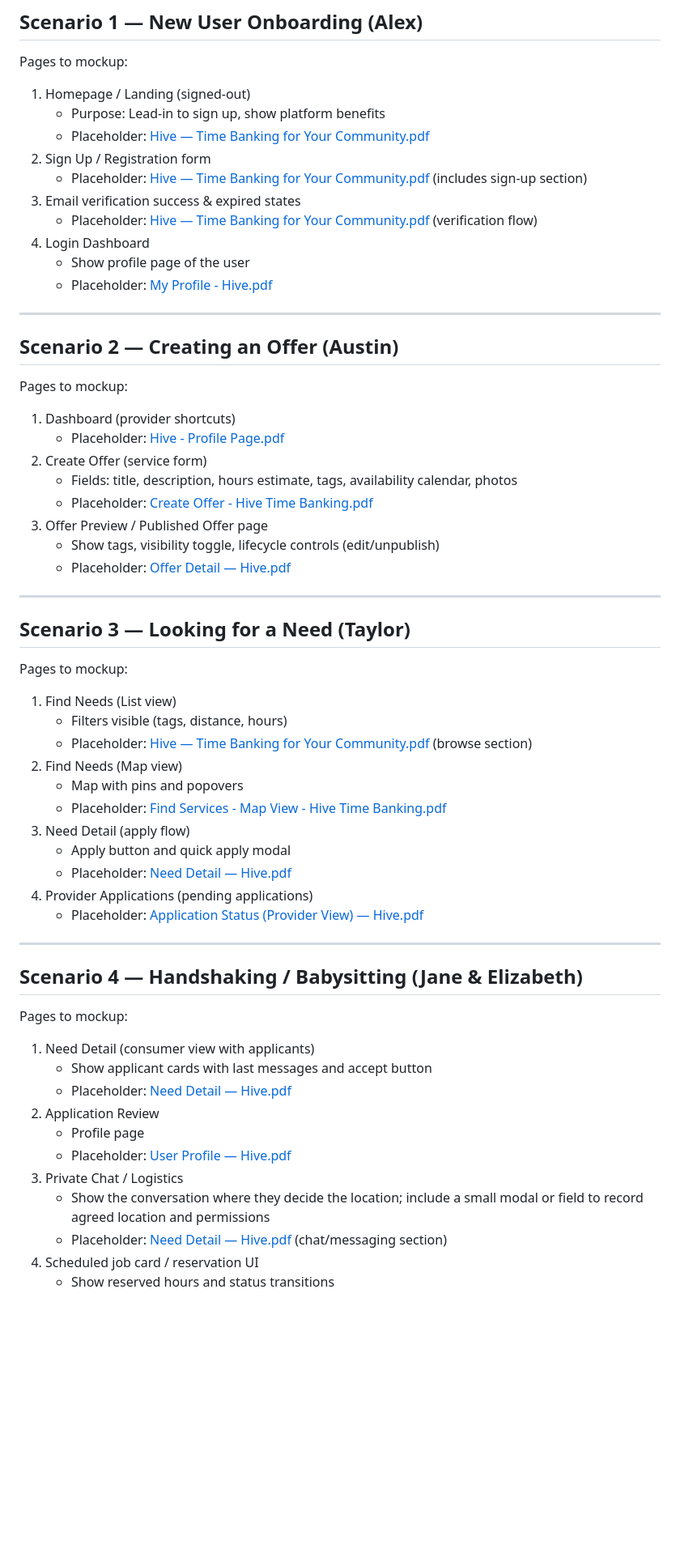
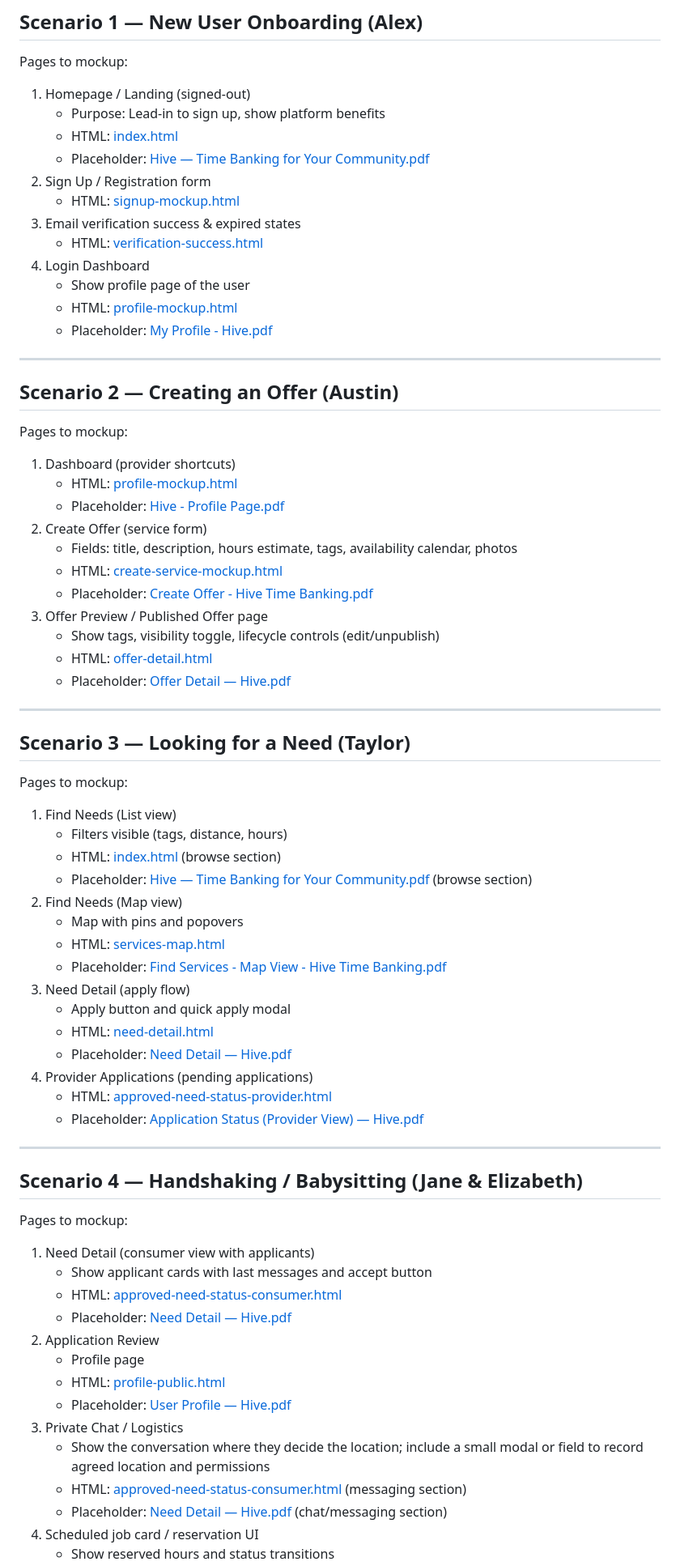
Before and after one commit to mzyavuz/SWE-573-Software-Development-Practice, a Markdown page: Hive Project/Mockups.md, the part around the change printed below. Shown: that part at 81% size. Drawn GitHub-style; blank space fills up the shorter version.

Commit message:
Html file links has been added to mockups.md

```diff
--- a/Hive Project/Mockups.md
+++ b/Hive Project/Mockups.md
@@ -4,13 +4,15 @@
 Pages to mockup:
 1. Homepage / Landing (signed-out)
    - Purpose: Lead-in to sign up, show platform benefits
+   - HTML: [index.html](mockups/index.html)
    - Placeholder: [Hive — Time Banking for Your Community.pdf](mockups/mockup-screens-pdf/Hive%20—%20Time%20Banking%20for%20Your%20Community.pdf)
 2. Sign Up / Registration form
-   - Placeholder: [Hive — Time Banking for Your Community.pdf](mockups/mockup-screens-pdf/Hive%20—%20Time%20Banking%20for%20Your%20Community.pdf) (includes sign-up section)
+   - HTML: [signup-mockup.html](mockups/signup-mockup.html)
 3. Email verification success & expired states
-   - Placeholder: [Hive — Time Banking for Your Community.pdf](mockups/mockup-screens-pdf/Hive%20—%20Time%20Banking%20for%20Your%20Community.pdf) (verification flow)
+   - HTML: [verification-success.html](mockups/verification-success.html)
 4. Login Dashboard
    - Show profile page of the user
+   - HTML: [profile-mockup.html](mockups/profile-mockup.html)
    - Placeholder: [My Profile - Hive.pdf](mockups/mockup-screens-pdf/My%20Profile%20—%20Hive.pdf)
 
 ---
@@ -18,12 +20,15 @@ Pages to mockup:
 ## Scenario 2 — Creating an Offer (Austin)
 Pages to mockup:
 1. Dashboard (provider shortcuts)
+   - HTML: [profile-mockup.html](mockups/profile-mockup.html)
    - Placeholder: [Hive - Profile Page.pdf](mockups/mockup-screens-pdf/My%20Profile%20—%20Hive.pdf)
 2. Create Offer (service form)
    - Fields: title, description, hours estimate, tags, availability calendar, photos
+   - HTML: [create-service-mockup.html](mockups/create-service-mockup.html)
    - Placeholder: [Create Offer - Hive Time Banking.pdf](mockups/mockup-screens-pdf/Create%20Offer%20-%20Hive%20Time%20Banking.pdf)
 3. Offer Preview / Published Offer page
    - Show tags, visibility toggle, lifecycle controls (edit/unpublish)
+   - HTML: [offer-detail.html](mockups/offer-detail.html)
    - Placeholder: [Offer Detail — Hive.pdf](mockups/mockup-screens-pdf/Offer%20Detail%20—%20Hive.pdf)
 
 ---
@@ -32,14 +37,18 @@ Pages to mockup:
 Pages to mockup:
 1. Find Needs (List view)
    - Filters visible (tags, distance, hours)
+   - HTML: [index.html](mockups/index.html) (browse section)
    - Placeholder: [Hive — Time Banking for Your Community.pdf](mockups/mockup-screens-pdf/Hive%20—%20Time%20Banking%20for%20Your%20Community.pdf) (browse section)
 2. Find Needs (Map view)
    - Map with pins and popovers
+   - HTML: [services-map.html](mockups/services-map.html)
    - Placeholder: [Find Services - Map View - Hive Time Banking.pdf](mockups/mockup-screens-pdf/Find%20Services%20-%20Map%20View%20-%20Hive%20Time%20Banking.pdf)
 3. Need Detail (apply flow)
    - Apply button and quick apply modal
+   - HTML: [need-detail.html](mockups/need-detail.html)
    - Placeholder: [Need Detail — Hive.pdf](mockups/mockup-screens-pdf/Need%20Detail%20—%20Hive.pdf)
 4. Provider Applications (pending applications)
+   - HTML: [approved-need-status-provider.html](mockups/approved-need-status-provider.html)
    - Placeholder: [Application Status (Provider View) — Hive.pdf](mockups/mockup-screens-pdf/Application%20Status%20(Provider%20View)%20—%20Hive.pdf)
 
 ---
@@ -48,12 +57,15 @@ Pages to mockup:
 Pages to mockup:
 1. Need Detail (consumer view with applicants)
    - Show applicant cards with last messages and accept button
+   - HTML: [approved-need-status-consumer.html](mockups/approved-need-status-consumer.html)
    - Placeholder: [Need Detail — Hive.pdf](mockups/mockup-screens-pdf/Need%20Detail%20—%20Hive.pdf)
 2. Application Review
    - Profile page
+   - HTML: [profile-public.html](mockups/profile-public.html)
    - Placeholder: [User Profile — Hive.pdf](mockups/mockup-screens-pdf/User%20Profile%20—%20Hive.pdf)
 3. Private Chat / Logistics
    - Show the conversation where they decide the location; include a small modal or field to record agreed location and permissions
+   - HTML: [approved-need-status-consumer.html](mockups/approved-need-status-consumer.html) (messaging section)
    - Placeholder: [Need Detail — Hive.pdf](mockups/mockup-screens-pdf/Need%20Detail%20—%20Hive.pdf) (chat/messaging section)
 4. Scheduled job card / reservation UI
    - Show reserved hours and status transitions
```
Also changed, not shown: other parts of Hive Project/Mockups.md (+14 -0 lines).
